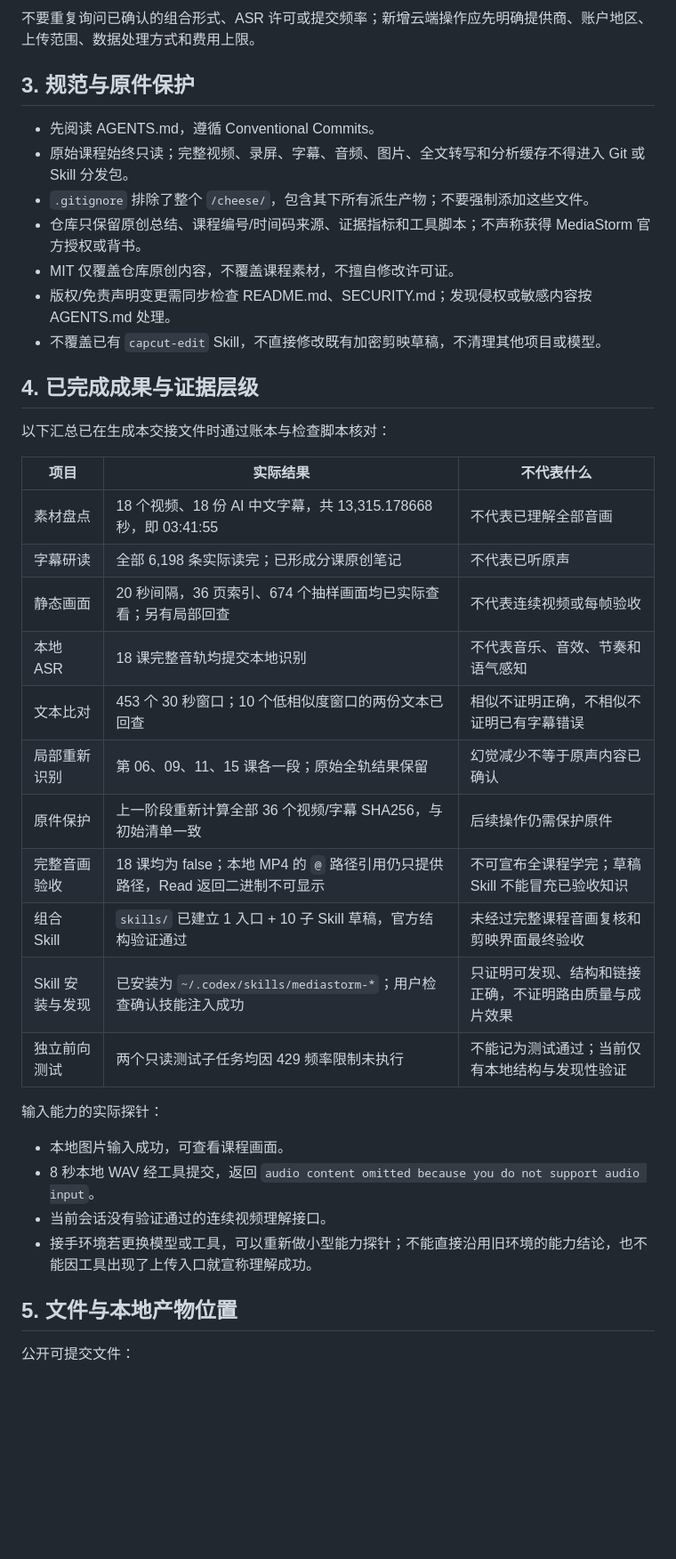
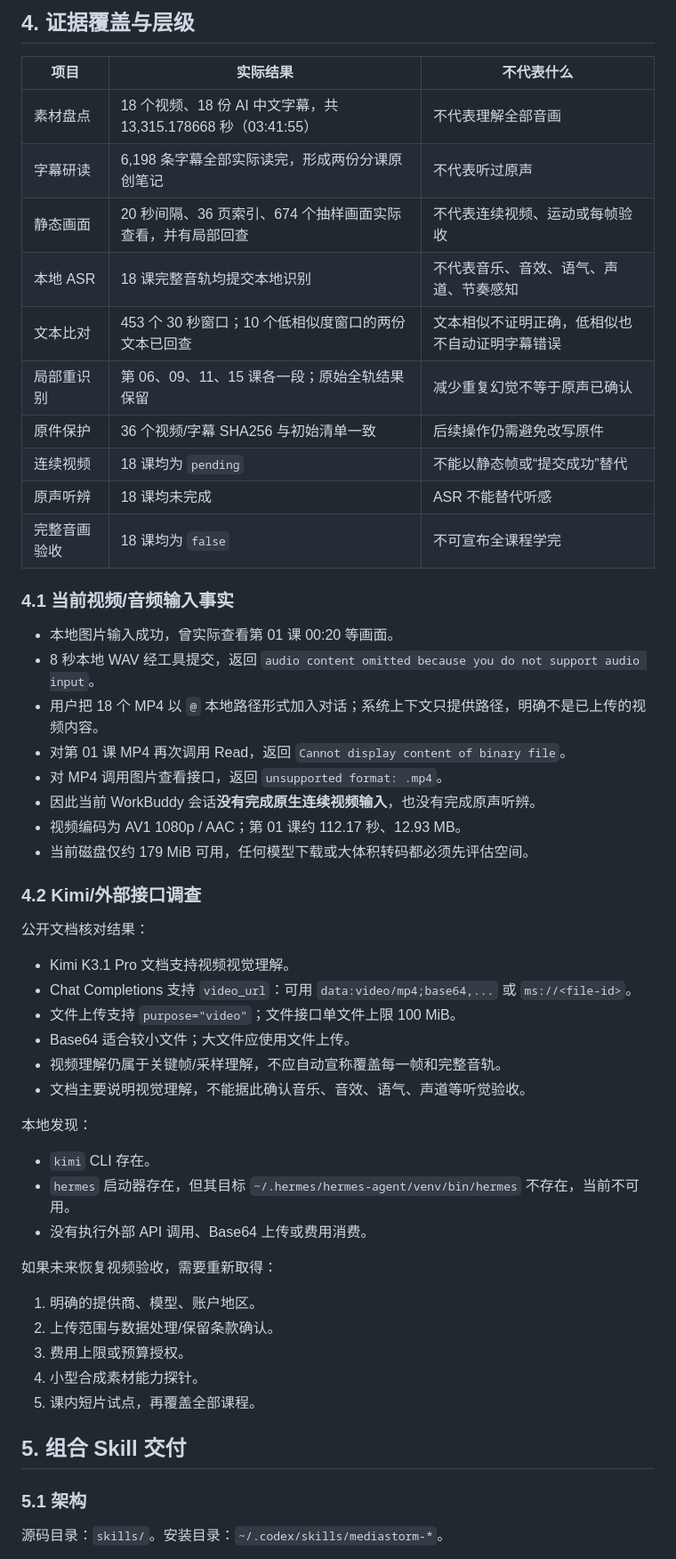
Before and after one commit to Ariakage/mediastorm-capcut-skill, a Markdown page: HANDOFF.md, the part around one of its changes. Shown at 89% size. Rendered like a GitHub page; blank space fills up the shorter version.

```diff
--- a/HANDOFF.md
+++ b/HANDOFF.md
@@ -48,41 +68,58 @@
 
-不要重复询问已确认的组合形式、ASR 许可或提交频率；新增云端操作应先明确提供商、账户地区、上传范围、数据处理方式和费用上限。
-
-## 3. 规范与原件保护
-
-- 先阅读 AGENTS.md，遵循 Conventional Commits。
-- 原始课程始终只读；完整视频、录屏、字幕、音频、图片、全文转写和分析缓存不得进入 Git 或 Skill 分发包。
-- `.gitignore` 排除了整个 `/cheese/`，包含其下所有派生产物；不要强制添加这些文件。
-- 仓库只保留原创总结、课程编号/时间码来源、证据指标和工具脚本；不声称获得 MediaStorm 官方授权或背书。
-- MIT 仅覆盖仓库原创内容，不覆盖课程素材，不擅自修改许可证。
-- 版权/免责声明变更需同步检查 README.md、SECURITY.md；发现侵权或敏感内容按 AGENTS.md 处理。
-- 不覆盖已有 `capcut-edit` Skill，不直接修改既有加密剪映草稿，不清理其他项目或模型。
-
-## 4. 已完成成果与证据层级
-
-以下汇总已在生成本交接文件时通过账本与检查脚本核对：
+## 4. 证据覆盖与层级
 
 | 项目 | 实际结果 | 不代表什么 |
 | --- | --- | --- |
-| 素材盘点 | 18 个视频、18 份 AI 中文字幕，共 13,315.178668 秒，即 03:41:55 | 不代表已理解全部音画 |
-| 字幕研读 | 全部 6,198 条实际读完；已形成分课原创笔记 | 不代表已听原声 |
-| 静态画面 | 20 秒间隔，36 页索引、674 个抽样画面均已实际查看；另有局部回查 | 不代表连续视频或每帧验收 |
-| 本地 ASR | 18 课完整音轨均提交本地识别 | 不代表音乐、音效、节奏和语气感知 |
-| 文本比对 | 453 个 30 秒窗口；10 个低相似度窗口的两份文本已回查 | 相似不证明正确，不相似不证明已有字幕错误 |
-| 局部重新识别 | 第 06、09、11、15 课各一段；原始全轨结果保留 | 幻觉减少不等于原声内容已确认 |
-| 原件保护 | 上一阶段重新计算全部 36 个视频/字幕 SHA256，与初始清单一致 | 后续操作仍需保护原件 |
-| 完整音画验收 | 18 课均为 false；本地 MP4 的 `@` 路径引用仍只提供路径，Read 返回二进制不可显示 | 不可宣布全课程学完；草稿 Skill 不能冒充已验收知识 |
-| 组合 Skill | `skills/` 已建立 1 入口 + 10 子 Skill 草稿，官方结构验证通过 | 未经过完整课程音画复核和剪映界面最终验收 |
-| Skill 安装与发现 | 已安装为 `~/.codex/skills/mediastorm-*`；用户检查确认技能注入成功 | 只证明可发现、结构和链接正确，不证明路由质量与成片效果 |
-| 独立前向测试 | 两个只读测试子任务均因 429 频率限制未执行 | 不能记为测试通过；当前仅有本地结构与发现性验证 |
+| 素材盘点 | 18 个视频、18 份 AI 中文字幕，共 13,315.178668 秒（03:41:55） | 不代表理解全部音画 |
+| 字幕研读 | 6,198 条字幕全部实际读完，形成两份分课原创笔记 | 不代表听过原声 |
+| 静态画面 | 20 秒间隔、36 页索引、674 个抽样画面实际查看，并有局部回查 | 不代表连续视频、运动或每帧验收 |
+| 本地 ASR | 18 课完整音轨均提交本地识别 | 不代表音乐、音效、语气、声道、节奏感知 |
+| 文本比对 | 453 个 30 秒窗口；10 个低相似度窗口的两份文本已回查 | 文本相似不证明正确，低相似也不自动证明字幕错误 |
+| 局部重识别 | 第 06、09、11、15 课各一段；原始全轨结果保留 | 减少重复幻觉不等于原声已确认 |
+| 原件保护 | 36 个视频/字幕 SHA256 与初始清单一致 | 后续操作仍需避免改写原件 |
+| 连续视频 | 18 课均为 `pending` | 不能以静态帧或“提交成功”替代 |
+| 原声听辨 | 18 课均未完成 | ASR 不能替代听感 |
+| 完整音画验收 | 18 课均为 `false` | 不可宣布全课程学完 |
 
-输入能力的实际探针：
+### 4.1 当前视频/音频输入事实
 
-- 本地图片输入成功，可查看课程画面。
+- 本地图片输入成功，曾实际查看第 01 课 00:20 等画面。
 - 8 秒本地 WAV 经工具提交，返回 `audio content omitted because you do not support audio input`。
-- 当前会话没有验证通过的连续视频理解接口。
-- 接手环境若更换模型或工具，可以重新做小型能力探针；不能直接沿用旧环境的能力结论，也不能因工具出现了上传入口就宣称理解成功。
+- 用户把 18 个 MP4 以 `@` 本地路径形式加入对话；系统上下文只提供路径，明确不是已上传的视频内容。
+- 对第 01 课 MP4 再次调用 Read，返回 `Cannot display content of binary file`。
+- 对 MP4 调用图片查看接口，返回 `unsupported format: .mp4`。
+- 因此当前 WorkBuddy 会话**没有完成原生连续视频输入**，也没有完成原声听辨。
+- 视频编码为 AV1 1080p / AAC；第 01 课约 112.17 秒、12.93 MB。
+- 当前磁盘仅约 179 MiB 可用，任何模型下载或大体积转码都必须先评估空间。
 
-## 5. 文件与本地产物位置
+### 4.2 Kimi/外部接口调查
 
-公开可提交文件：
+公开文档核对结果：
+
+- Kimi K3.1 Pro 文档支持视频视觉理解。
+- Chat Completions 支持 `video_url`：可用 `data:video/mp4;base64,...` 或 `ms://<file-id>`。
+- 文件上传支持 `purpose="video"`；文件接口单文件上限 100 MiB。
+- Base64 适合较小文件；大文件应使用文件上传。
+- 视频理解仍属于关键帧/采样理解，不应自动宣称覆盖每一帧和完整音轨。
+- 文档主要说明视觉理解，不能据此确认音乐、音效、语气、声道等听觉验收。
+
+本地发现：
+
+- `kimi` CLI 存在。
+- `hermes` 启动器存在，但其目标 `~/.hermes/hermes-agent/venv/bin/hermes` 不存在，当前不可用。
+- 没有执行外部 API 调用、Base64 上传或费用消费。
+
+如果未来恢复视频验收，需要重新取得：
+
+1. 明确的提供商、模型、账户地区。
+2. 上传范围与数据处理/保留条款确认。
+3. 费用上限或预算授权。
+4. 小型合成素材能力探针。
+5. 课内短片试点，再覆盖全部课程。
+
+## 5. 组合 Skill 交付
+
+### 5.1 架构
+
+源码目录：`skills/`。安装目录：`~/.codex/skills/mediastorm-*`。
+
```
Also changed, not shown: other parts of HANDOFF.md (+264 -126 lines).
